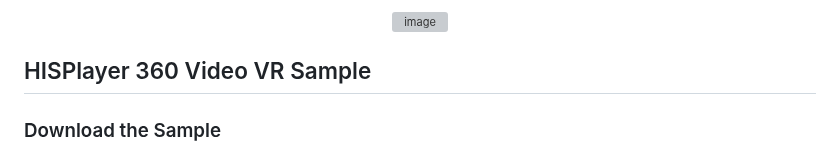
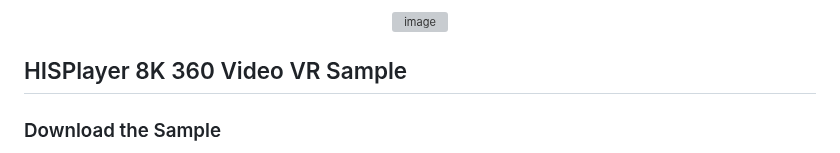
Before and after one commit to HISPlayer/UnrealAndroid-SDK, a Markdown page: metaxr.md, the part around one of its changes. Rendered like a GitHub page; grey boxes are pictures that could not be loaded.

```diff
--- a/metaxr.md
+++ b/metaxr.md
@@ -116,6 +116,6 @@ The HISPlayer UI components are connected to the default VRTemplate's device inp
   <img alt="image" src="https://github.com/HISPlayer/UnrealAndroid-SDK/assets/32887298/77e24f0b-32b8-4ea9-a22c-6c98b2582ece">
 </p>
 
-## HISPlayer 360 Video VR Sample
+## HISPlayer 8K 360 Video VR Sample
 
 ### Download the Sample
```
Also changed, not shown: other parts of metaxr.md (+1 -1 lines).
